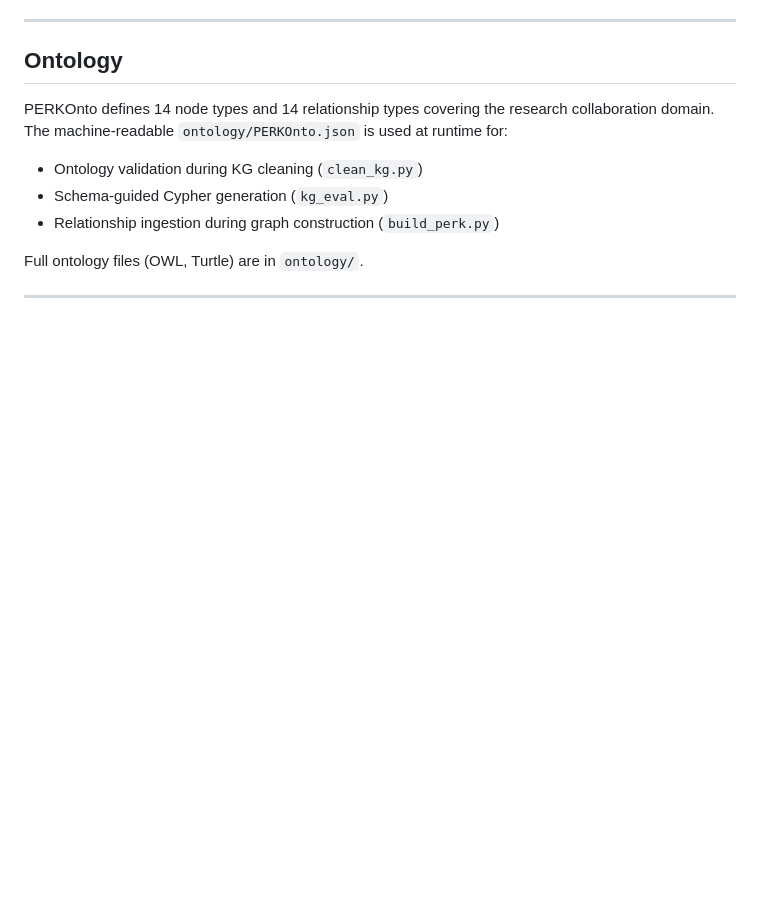
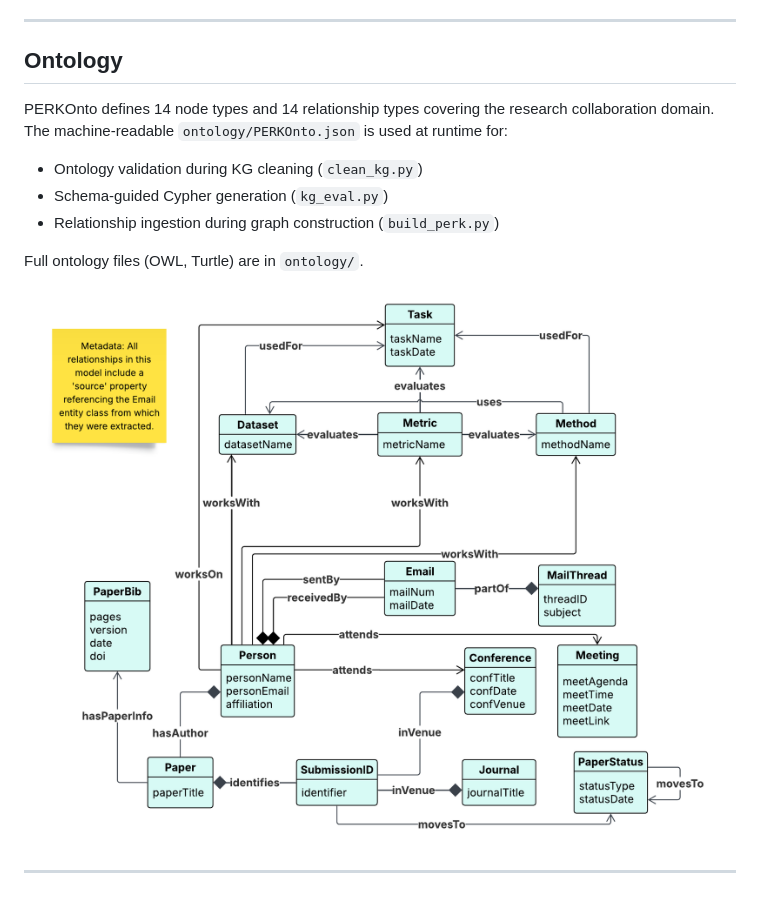
Before and after one commit to prantikaC/PERK, a Markdown page: README.md, the part around the change. Drawn GitHub-style; blank space fills up the shorter version.

```diff
--- a/README.md
+++ b/README.md
@@ -225,4 +225,6 @@ PERKOnto defines 14 node types and 14 relationship types covering the research c
 
 Full ontology files (OWL, Turtle) are in `ontology/`.
 
+![PERKOnto](ontology/PERKOnto.png)
+
 ---
```
